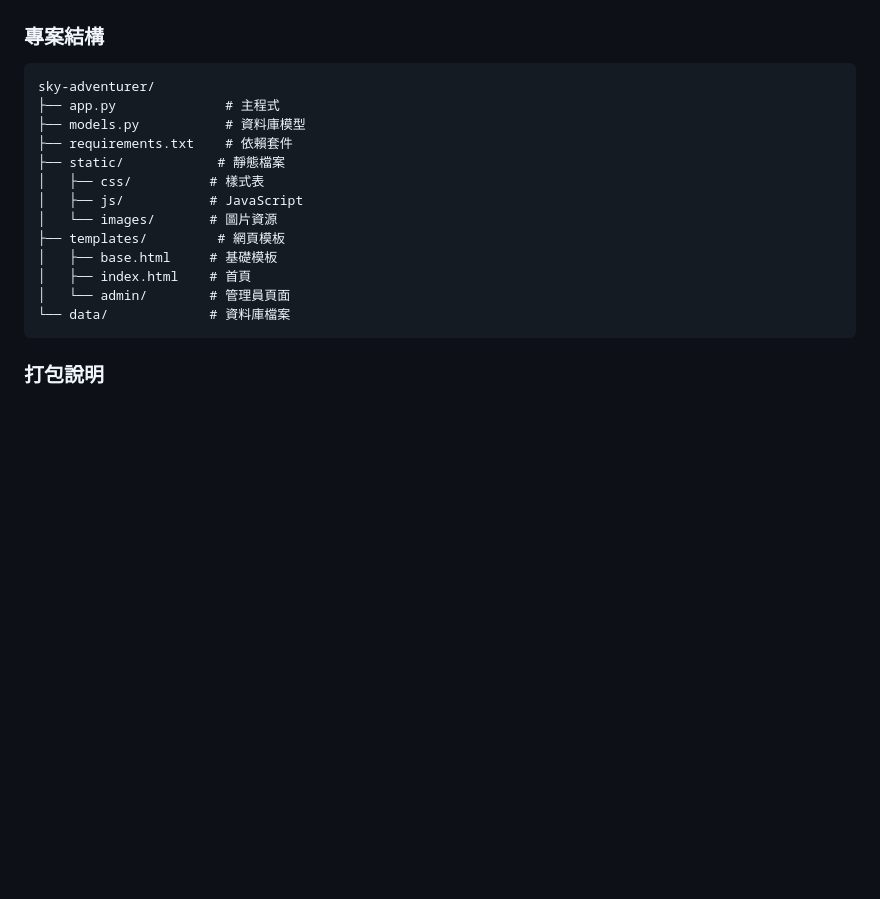
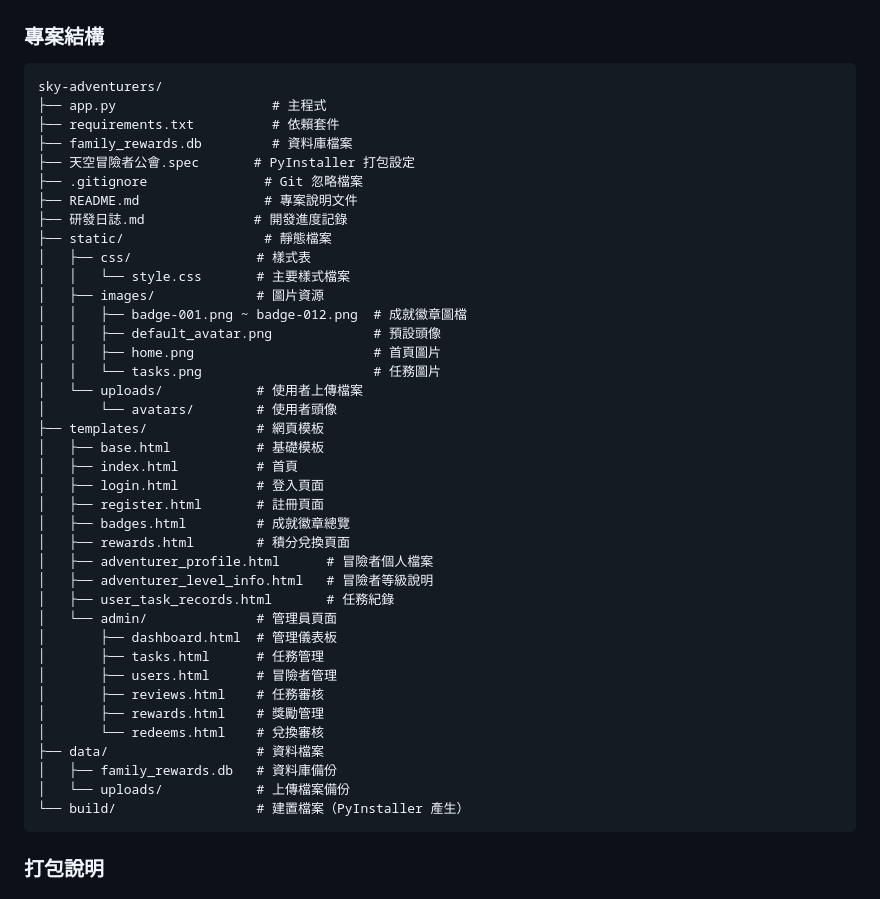
Before and after one commit to DavidLin729/sky_adventurers, a Markdown page: README.md, the part around the change. Rendered like a GitHub page; blank space fills up the shorter version.

Commit message:
更新：README 專案結構，反映最新檔案組織

````diff
--- a/README.md
+++ b/README.md
@@ -48,19 +48,45 @@
 ### 專案結構
 
 ```
-sky-adventurer/
-├── app.py              # 主程式
-├── models.py           # 資料庫模型
-├── requirements.txt    # 依賴套件
-├── static/            # 靜態檔案
-│   ├── css/          # 樣式表
-│   ├── js/           # JavaScript
-│   └── images/       # 圖片資源
-├── templates/         # 網頁模板
-│   ├── base.html     # 基礎模板
-│   ├── index.html    # 首頁
-│   └── admin/        # 管理員頁面
-└── data/             # 資料庫檔案
+sky-adventurers/
+├── app.py                    # 主程式
+├── requirements.txt          # 依賴套件
+├── family_rewards.db         # 資料庫檔案
+├── 天空冒險者公會.spec       # PyInstaller 打包設定
+├── .gitignore               # Git 忽略檔案
+├── README.md                # 專案說明文件
+├── 研發日誌.md              # 開發進度記錄
+├── static/                  # 靜態檔案
+│   ├── css/                # 樣式表
+│   │   └── style.css       # 主要樣式檔案
+│   ├── images/             # 圖片資源
+│   │   ├── badge-001.png ~ badge-012.png  # 成就徽章圖檔
+│   │   ├── default_avatar.png             # 預設頭像
+│   │   ├── home.png                       # 首頁圖片
+│   │   └── tasks.png                      # 任務圖片
+│   └── uploads/            # 使用者上傳檔案
+│       └── avatars/        # 使用者頭像
+├── templates/              # 網頁模板
+│   ├── base.html           # 基礎模板
+│   ├── index.html          # 首頁
+│   ├── login.html          # 登入頁面
+│   ├── register.html       # 註冊頁面
+│   ├── badges.html         # 成就徽章總覽
+│   ├── rewards.html        # 積分兌換頁面
+│   ├── adventurer_profile.html      # 冒險者個人檔案
+│   ├── adventurer_level_info.html   # 冒險者等級說明
+│   ├── user_task_records.html       # 任務紀錄
+│   └── admin/              # 管理員頁面
+│       ├── dashboard.html  # 管理儀表板
+│       ├── tasks.html      # 任務管理
+│       ├── users.html      # 冒險者管理
+│       ├── reviews.html    # 任務審核
+│       ├── rewards.html    # 獎勵管理
+│       └── redeems.html    # 兌換審核
+├── data/                   # 資料檔案
+│   ├── family_rewards.db   # 資料庫備份
+│   └── uploads/            # 上傳檔案備份
+└── build/                  # 建置檔案（PyInstaller 產生）
 ```
 
 ### 打包說明
````
